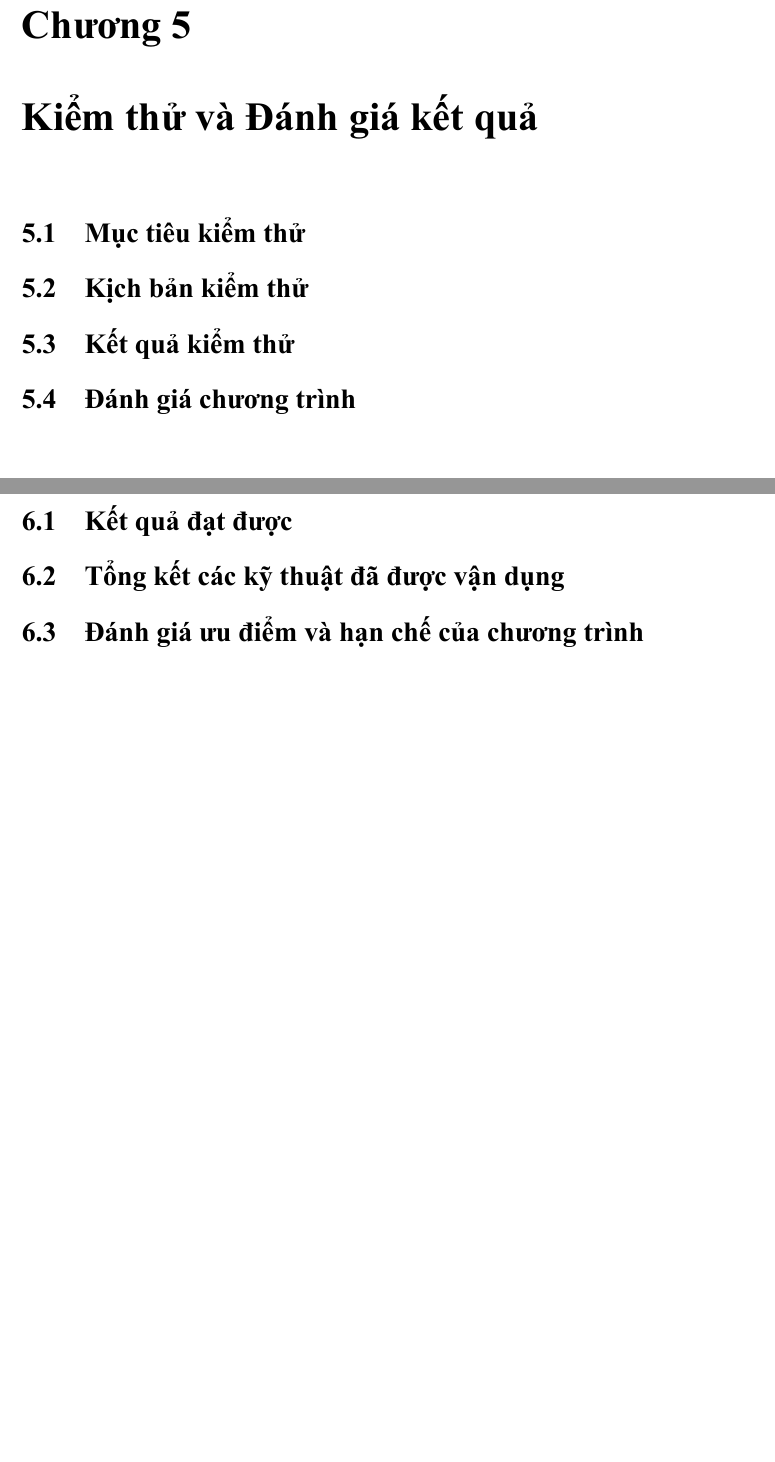
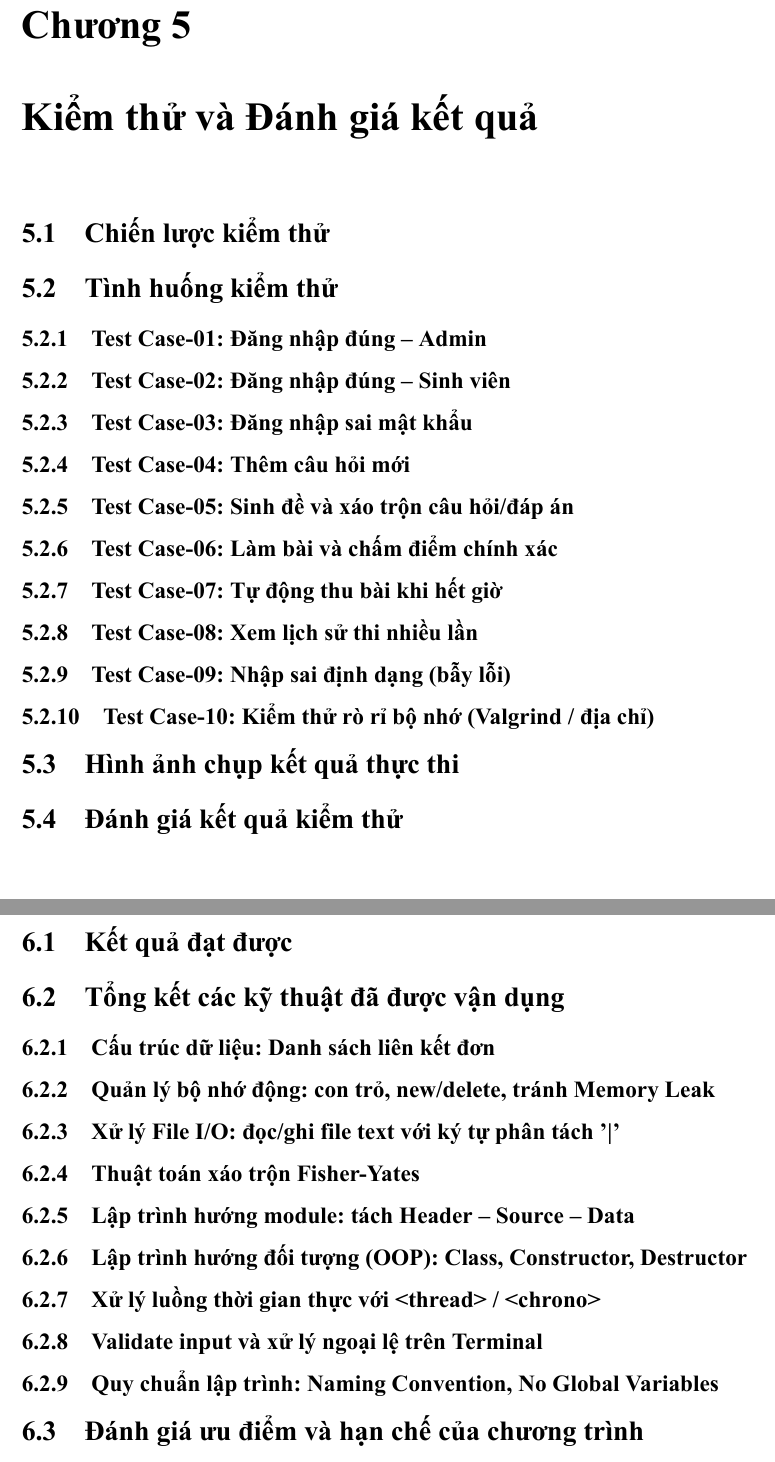
Before and after one commit to VanNgHong/Ky_thuat_lap_trinh, a LaTeX document (report/main.tex): two parts of pages 9 and 10 of 15 before the commit and two parts of pages 10 and 11 of 15 after it, joined at a grey line, cut so that both start at the same text, the shorter picture padded with empty space. The pictures show the PDF file report/main.pdf that the author committed with the source.

Commit message:
Update report structure and content for final submission
- Revised title page formatting and content for clarity and emphasis.
- Updated section titles and subsections to reflect changes in project scope and requirements.
- Enhanced the design section with detailed module descriptions and data structures.
- Added comprehensive testing strategies and scenarios to ensure program robustness.
- Included a conclusion section summarizing achievements and future development directions.
- Adjusted table of contents to align with new section structures and titles.

```diff
--- a/report/main.tex
+++ b/report/main.tex
@@ -116,2 +124,0 @@
-\subsection{Chẩm điểm tự động}
-\subsection{Lưu lịch sử thi}
@@ -118,0 +129 @@
+\subsection{Xem lịch sử thi}
@@ -125,0 +143 @@
+\section{Thiết kế cấu trúc dữ liệu}
@@ -126 +148,2 @@
 \section{Thiết kế các module chức năng}
+\subsection{Module Menu} %Menu.h/Menu.cpp
@@ -139,0 +157,5 @@
+\subsubsection{Danh sách liên kết đơn lưu câu hỏi}
+\subsubsection{Đọc/ghi file questions.txt}
+\subsubsection{Thêm, sửa, xoá câu hỏi}
+
+\subsection{Module Thi} %(Exam.h / Exam.cpp)
@@ -139,0 +170 @@
+\subsubsection{Danh sách liên kết đơn lưu lịch sử}
@@ -148,15 +186,39 @@
 \label{chap:kiemthu}
-\section{Mục tiêu kiểm thử}
-\section{Kịch bản kiểm thử}
-\section{Kết quả kiểm thử}
-\section{Đánh giá chương trình}
+\section{Chiến lược kiểm thử} %(Test Strategy)
+\section{Tình huống kiểm thử} %(Test Cases)
+\subsection{Test Case-01: Đăng nhập đúng – Admin}
+\subsection{Test Case-02: Đăng nhập đúng – Sinh viên}
+\subsection{Test Case-03: Đăng nhập sai mật khẩu}
+\subsection{Test Case-04: Thêm câu hỏi mới}
+\subsection{Test Case-05: Sinh đề và xáo trộn câu hỏi/đáp án}
+\subsection{Test Case-06: Làm bài và chấm điểm chính xác}
+\subsection{Test Case-07: Tự động thu bài khi hết giờ}
+\subsection{Test Case-08: Xem lịch sử thi nhiều lần}
+\subsection{Test Case-09: Nhập sai định dạng (bẫy lỗi)}
+\subsection{Test Case-10: Kiểm thử rò rỉ bộ nhớ (Valgrind / địa chỉ)}
+
+\section{Hình ảnh chụp kết quả thực thi} %(Screenshots)
+\section{Đánh giá kết quả kiểm thử}
+
 
 % ============================================================
 \chapter{Kết luận và hướng phát triển}
 \label{ketluan}
+
 \section{Kết quả đạt được}
 \section{Tổng kết các kỹ thuật đã được vận dụng}
+\subsection{Cấu trúc dữ liệu: Danh sách liên kết đơn} %(Singly Linked List)
+\subsection{Quản lý bộ nhớ động: con trỏ, new/delete, tránh Memory Leak}
+\subsection{Xử lý File I/O: đọc/ghi file text với ký tự phân tách '|'}
+\subsection{Thuật toán xáo trộn Fisher-Yates}
+\subsection{Lập trình hướng module: tách Header – Source – Data}
+\subsection{Lập trình hướng đối tượng (OOP): Class, Constructor, Destructor}
+\subsection{Xử lý luồng thời gian thực với <thread> / <chrono>}
+\subsection{Validate input và xử lý ngoại lệ trên Terminal}
+\subsection{Quy chuẩn lập trình: Naming Convention, No Global Variables}
+
 \section{Đánh giá ưu điểm và hạn chế của chương trình}
+
 \section{Hướng phát triển và Nâng cấp tương lai}
 
 % ============================================================
```
Also changed, not shown: report/main.pdf, report/main.tex (78 more changed lines), 7 other files.
